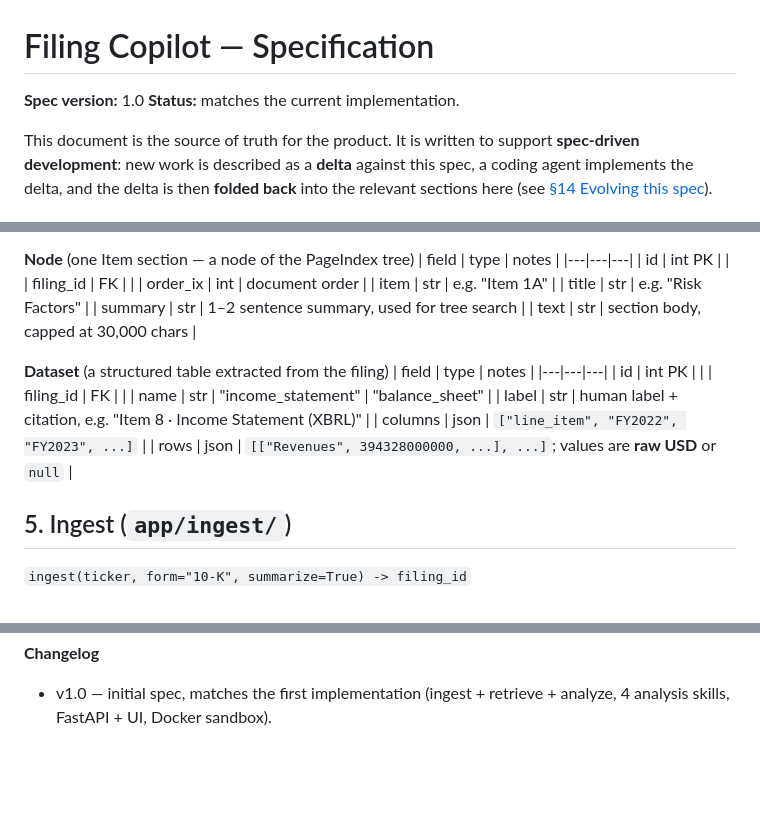
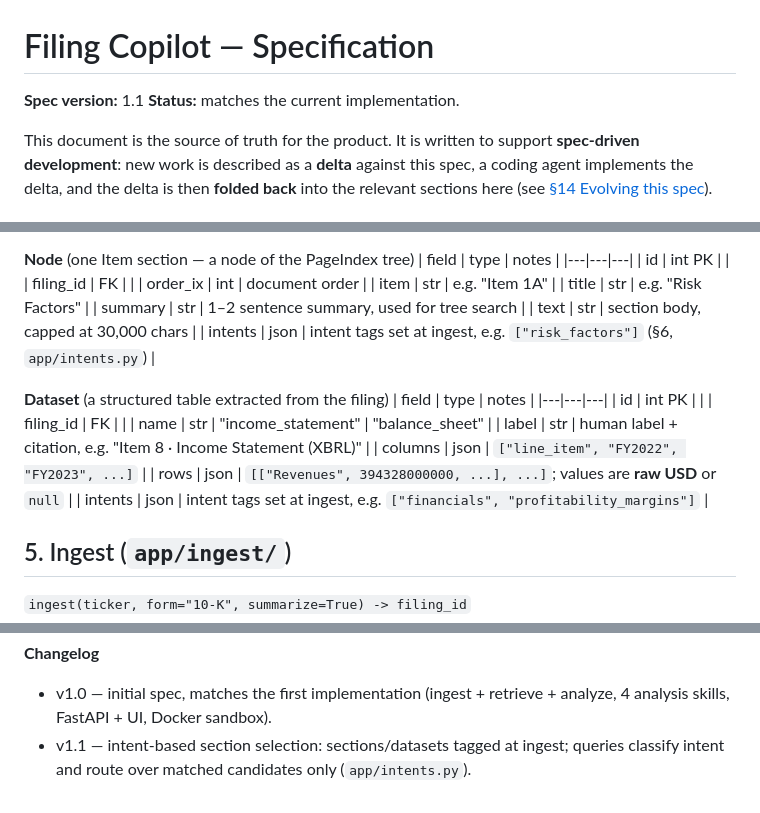
Before and after one commit to pbvignesh/Page-Index-Demo, a Markdown page: docs/SPEC.md, 3 parts joined by grey strips. Rendered like a GitHub page; blank space fills up the shorter version.

```diff
--- a/docs/SPEC.md
+++ b/docs/SPEC.md
@@ -1,6 +1,6 @@
 # Filing Copilot — Specification
 
-**Spec version:** 1.0
+**Spec version:** 1.1
 **Status:** matches the current implementation.
 
 This document is the source of truth for the product. It is written to support
@@ -86,6 +87,7 @@ Three tables (`app/database.py`), all owned by one filing.
 | title | str | e.g. "Risk Factors" |
 | summary | str | 1–2 sentence summary, used for tree search |
 | text | str | section body, capped at 30,000 chars |
+| intents | json | intent tags set at ingest, e.g. `["risk_factors"]` (§6, `app/intents.py`) |
 
 **Dataset** (a structured table extracted from the filing)
 | field | type | notes |
@@ -96,6 +98,7 @@ Three tables (`app/database.py`), all owned by one filing.
 | label | str | human label + citation, e.g. "Item 8 · Income Statement (XBRL)" |
 | columns | json | `["line_item", "FY2022", "FY2023", ...]` |
 | rows | json | `[["Revenues", 394328000000, ...], ...]`; values are **raw USD** or `null` |
+| intents | json | intent tags set at ingest, e.g. `["financials", "profitability_margins"]` |
 
 ## 5. Ingest (`app/ingest/`)
 
@@ -292,3 +307,5 @@ Out of scope: <optional guardrails>
 **Changelog**
 - v1.0 — initial spec, matches the first implementation (ingest + retrieve + analyze,
   4 analysis skills, FastAPI + UI, Docker sandbox).
+- v1.1 — intent-based section selection: sections/datasets tagged at ingest; queries
+  classify intent and route over matched candidates only (`app/intents.py`).
```
Also changed, not shown: other parts of docs/SPEC.md (+21 -8 lines).
